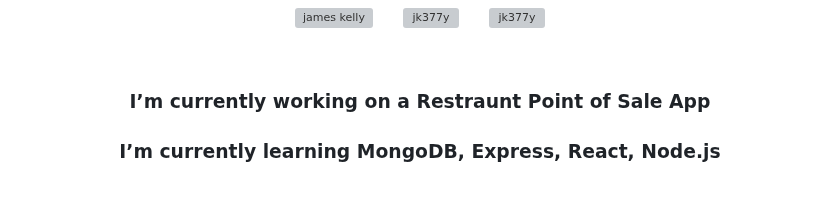
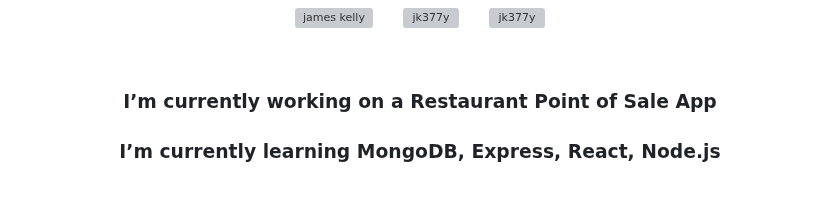
Before and after one commit to jk377y/jk377y, a Markdown page: README.md, the part around the change. GitHub-like rendering; grey boxes are pictures that could not be loaded.

```diff
--- a/README.md
+++ b/README.md
@@ -28,7 +28,7 @@
 <br>
 <h3 align="center">
 
-I’m currently working on a **Restraunt Point of Sale App**
+I’m currently working on a **Restaurant Point of Sale App**
 <br>
 <br>
 I’m currently learning **MongoDB, Express, React, Node.js**
```
